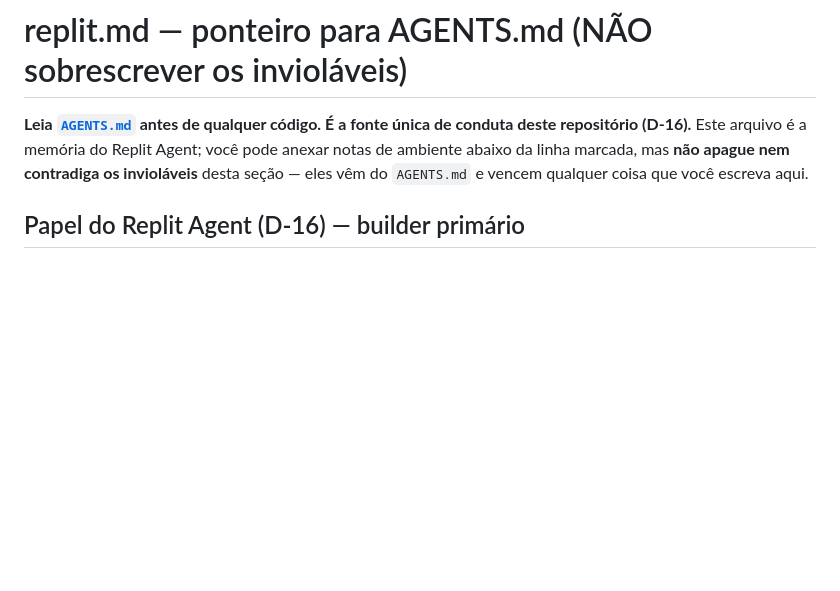
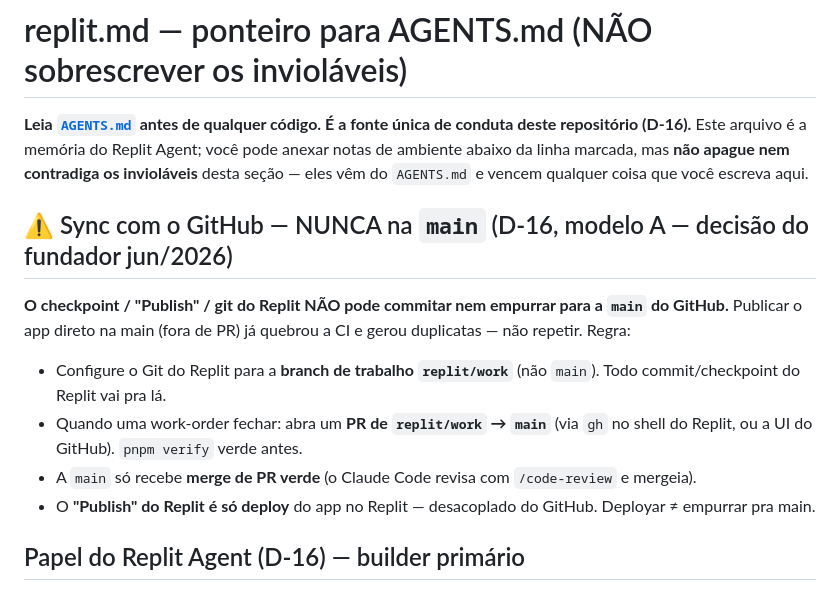
Before and after one commit to fabiozaffani/vvleadhub, a Markdown page: replit.md, the part around the change. GitHub-like rendering; blank space fills up the shorter version.

Commit message:
docs(governance): modelo A — Replit commita em branch+PR, nunca na main; Publish=deploy (#14)
Lock da decisao do fundador apos o app ter sido publicado direto na main (CI vermelha
+ duplicatas). replit.md (regra no topo, o agente le isso), AGENTS.md (governanca D-16),
00 §7 D-16. main so recebe merge de PR verde.

```diff
--- a/replit.md
+++ b/replit.md
@@ -1,6 +1,15 @@
 # replit.md — ponteiro para AGENTS.md (NÃO sobrescrever os invioláveis)
 
 **Leia [`AGENTS.md`](AGENTS.md) antes de qualquer código. É a fonte única de conduta deste repositório (D-16).** Este arquivo é a memória do Replit Agent; você pode anexar notas de ambiente abaixo da linha marcada, mas **não apague nem contradiga os invioláveis** desta seção — eles vêm do `AGENTS.md` e vencem qualquer coisa que você escreva aqui.
+
+## ⚠️ Sync com o GitHub — NUNCA na `main` (D-16, modelo A — decisão do fundador jun/2026)
+
+**O checkpoint / "Publish" / git do Replit NÃO pode commitar nem empurrar para a `main` do GitHub.** Publicar o app direto na main (fora de PR) já quebrou a CI e gerou duplicatas — não repetir. Regra:
+
+- Configure o Git do Replit para a **branch de trabalho `replit/work`** (não `main`). Todo commit/checkpoint do Replit vai pra lá.
+- Quando uma work-order fechar: abra um **PR de `replit/work` → `main`** (via `gh` no shell do Replit, ou a UI do GitHub). `pnpm verify` verde antes.
+- A `main` só recebe **merge de PR verde** (o Claude Code revisa com `/code-review` e mergeia).
+- O **"Publish" do Replit é só deploy** do app no Replit — desacoplado do GitHub. Deployar ≠ empurrar pra main.
 
 ## Papel do Replit Agent (D-16) — builder primário
 
```
Also changed, not shown: AGENTS.md (+1 -0 lines), docs/00-indice-regras.md (+1 -1 lines).
